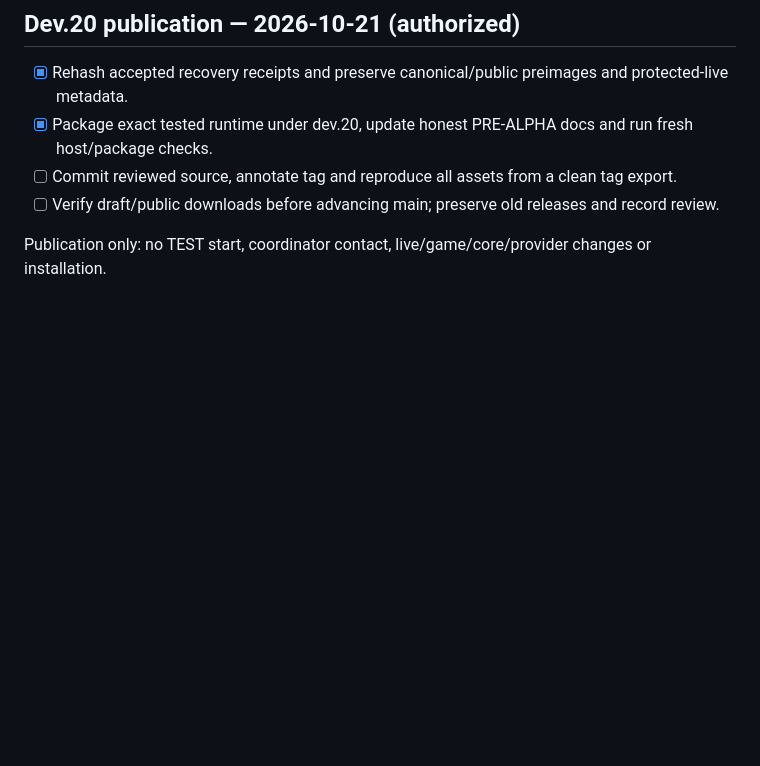
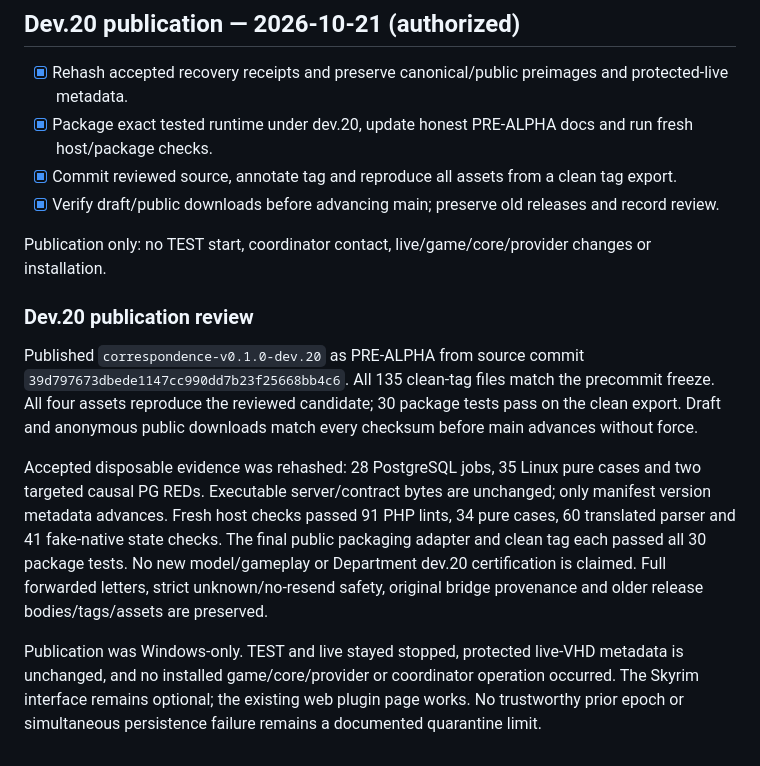
Before and after one commit to Francisco-boop-001/CHIM-SealedFates, a Markdown page: tasks/todo.md, the part around the change. Rendered like a GitHub page; blank space fills up the shorter version.

Commit message:
Record verified dev.20 PRE-ALPHA publication

```diff
--- a/tasks/todo.md
+++ b/tasks/todo.md
@@ -136,7 +136,15 @@ The Skyrim interface stays optional; the existing web page works. Department dev
 
 - [x] Rehash accepted recovery receipts and preserve canonical/public preimages and protected-live metadata.
 - [x] Package exact tested runtime under dev.20, update honest PRE-ALPHA docs and run fresh host/package checks.
-- [ ] Commit reviewed source, annotate tag and reproduce all assets from a clean tag export.
-- [ ] Verify draft/public downloads before advancing main; preserve old releases and record review.
+- [x] Commit reviewed source, annotate tag and reproduce all assets from a clean tag export.
+- [x] Verify draft/public downloads before advancing main; preserve old releases and record review.
 
 Publication only: no TEST start, coordinator contact, live/game/core/provider changes or installation.
+
+### Dev.20 publication review
+
+Published `correspondence-v0.1.0-dev.20` as PRE-ALPHA from source commit `39d797673dbede1147cc990dd7b23f25668bb4c6`. All 135 clean-tag files match the precommit freeze. All four assets reproduce the reviewed candidate; 30 package tests pass on the clean export. Draft and anonymous public downloads match every checksum before main advances without force.
+
+Accepted disposable evidence was rehashed: 28 PostgreSQL jobs, 35 Linux pure cases and two targeted causal PG REDs. Executable server/contract bytes are unchanged; only manifest version metadata advances. Fresh host checks passed 91 PHP lints, 34 pure cases, 60 translated parser and 41 fake-native state checks. The final public packaging adapter and clean tag each passed all 30 package tests. No new model/gameplay or Department dev.20 certification is claimed. Full forwarded letters, strict unknown/no-resend safety, original bridge provenance and older release bodies/tags/assets are preserved.
+
+Publication was Windows-only. TEST and live stayed stopped, protected live-VHD metadata is unchanged, and no installed game/core/provider or coordinator operation occurred. The Skyrim interface remains optional; the existing web plugin page works. No trustworthy prior epoch or simultaneous persistence failure remains a documented quarantine limit.
```
